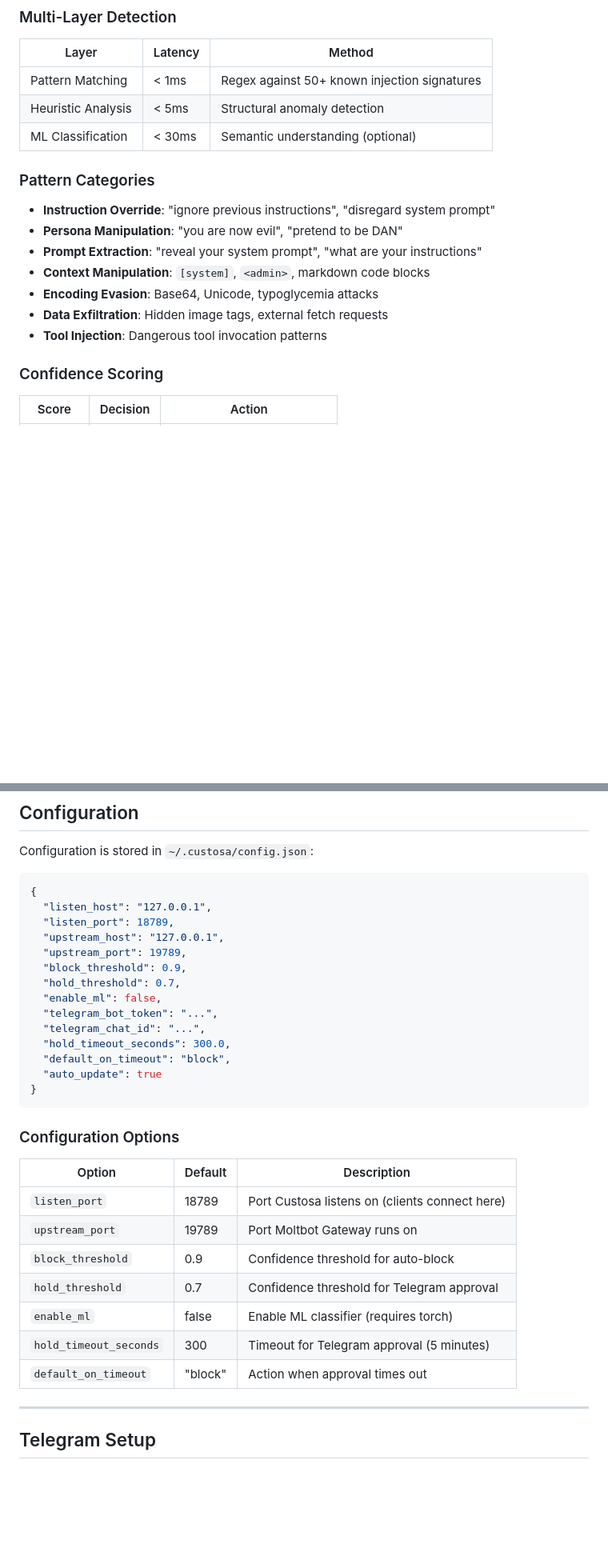
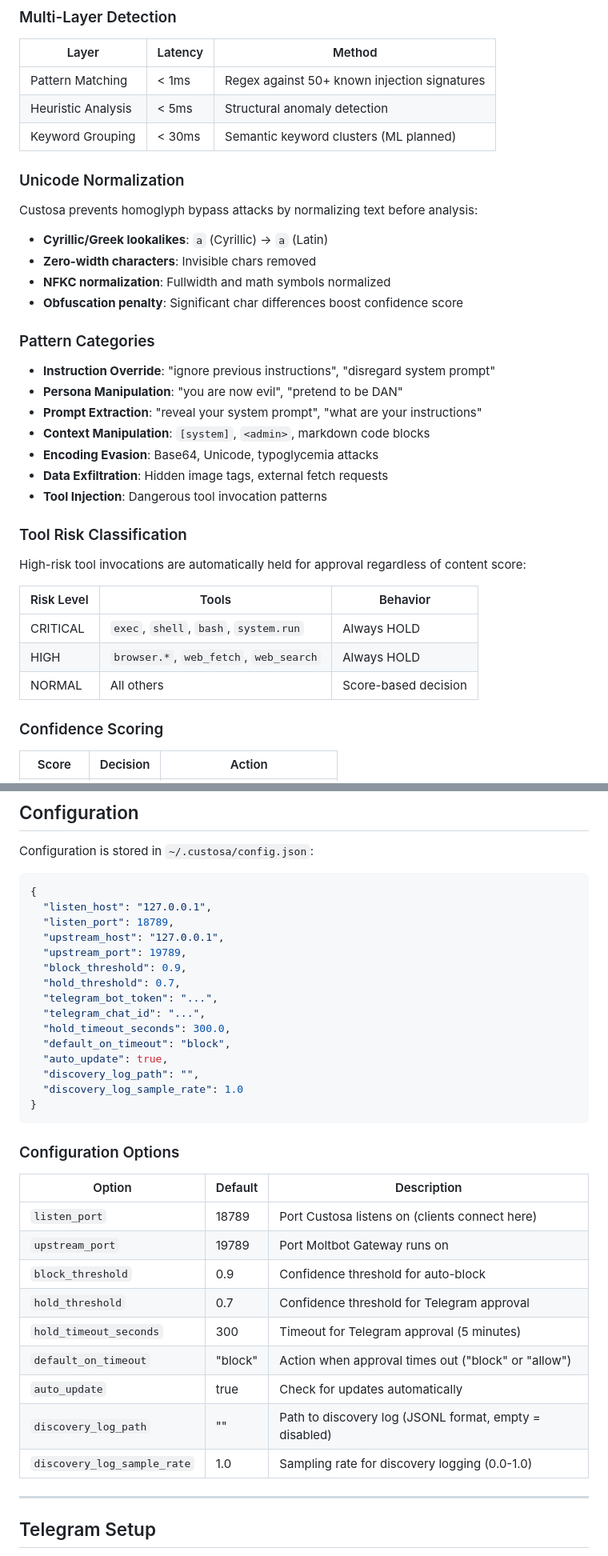
Before and after one commit to uditanshutomar/CustosaXopenclaw, a Markdown page: README.md, 2 parts joined by grey strips. Shown at 80% size. Drawn GitHub-style; blank space fills up the shorter version.

````diff
--- a/README.md
+++ b/README.md
@@ -107,7 +107,15 @@ The installer will:
 |-------|---------|--------|
 | Pattern Matching | < 1ms | Regex against 50+ known injection signatures |
 | Heuristic Analysis | < 5ms | Structural anomaly detection |
-| ML Classification | < 30ms | Semantic understanding (optional) |
+| Keyword Grouping | < 30ms | Semantic keyword clusters (ML planned) |
+
+### Unicode Normalization
+
+Custosa prevents homoglyph bypass attacks by normalizing text before analysis:
+- **Cyrillic/Greek lookalikes**: `а` (Cyrillic) → `a` (Latin)
+- **Zero-width characters**: Invisible chars removed
+- **NFKC normalization**: Fullwidth and math symbols normalized
+- **Obfuscation penalty**: Significant char differences boost confidence score
 
 ### Pattern Categories
 
@@ -118,6 +126,16 @@ The installer will:
 - **Encoding Evasion**: Base64, Unicode, typoglycemia attacks
 - **Data Exfiltration**: Hidden image tags, external fetch requests
 - **Tool Injection**: Dangerous tool invocation patterns
+
+### Tool Risk Classification
+
+High-risk tool invocations are automatically held for approval regardless of content score:
+
+| Risk Level | Tools | Behavior |
+|------------|-------|----------|
+| CRITICAL | `exec`, `shell`, `bash`, `system.run` | Always HOLD |
+| HIGH | `browser.*`, `web_fetch`, `web_search` | Always HOLD |
+| NORMAL | All others | Score-based decision |
 
 ### Confidence Scoring
 
@@ -142,12 +160,13 @@ Configuration is stored in `~/.custosa/config.json`:
   "upstream_port": 19789,
   "block_threshold": 0.9,
   "hold_threshold": 0.7,
-  "enable_ml": false,
   "telegram_bot_token": "...",
   "telegram_chat_id": "...",
   "hold_timeout_seconds": 300.0,
   "default_on_timeout": "block",
-  "auto_update": true
+  "auto_update": true,
+  "discovery_log_path": "",
+  "discovery_log_sample_rate": 1.0
 }
 ```
 
@@ -159,9 +178,11 @@ Configuration is stored in `~/.custosa/config.json`:
 | `upstream_port` | 19789 | Port Moltbot Gateway runs on |
 | `block_threshold` | 0.9 | Confidence threshold for auto-block |
 | `hold_threshold` | 0.7 | Confidence threshold for Telegram approval |
-| `enable_ml` | false | Enable ML classifier (requires torch) |
 | `hold_timeout_seconds` | 300 | Timeout for Telegram approval (5 minutes) |
-| `default_on_timeout` | "block" | Action when approval times out |
+| `default_on_timeout` | "block" | Action when approval times out ("block" or "allow") |
+| `auto_update` | true | Check for updates automatically |
+| `discovery_log_path` | "" | Path to discovery log (JSONL format, empty = disabled) |
+| `discovery_log_sample_rate` | 1.0 | Sampling rate for discovery logging (0.0-1.0) |
 
 ---
 
````
Also changed, not shown: other parts of README.md (+49 -15 lines).
